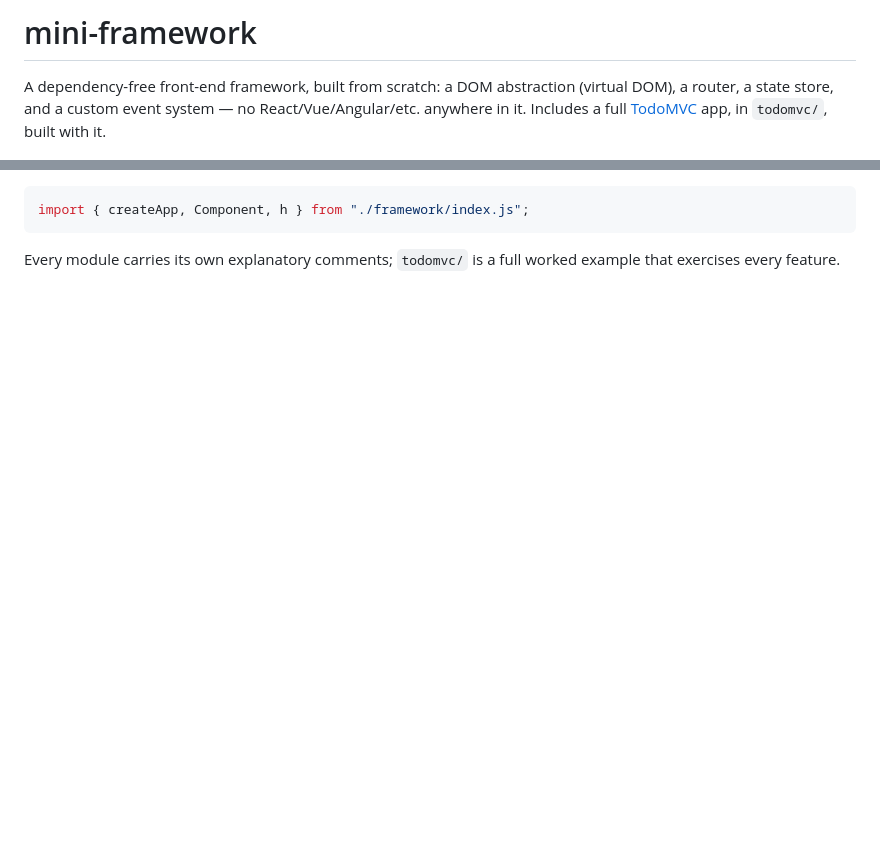
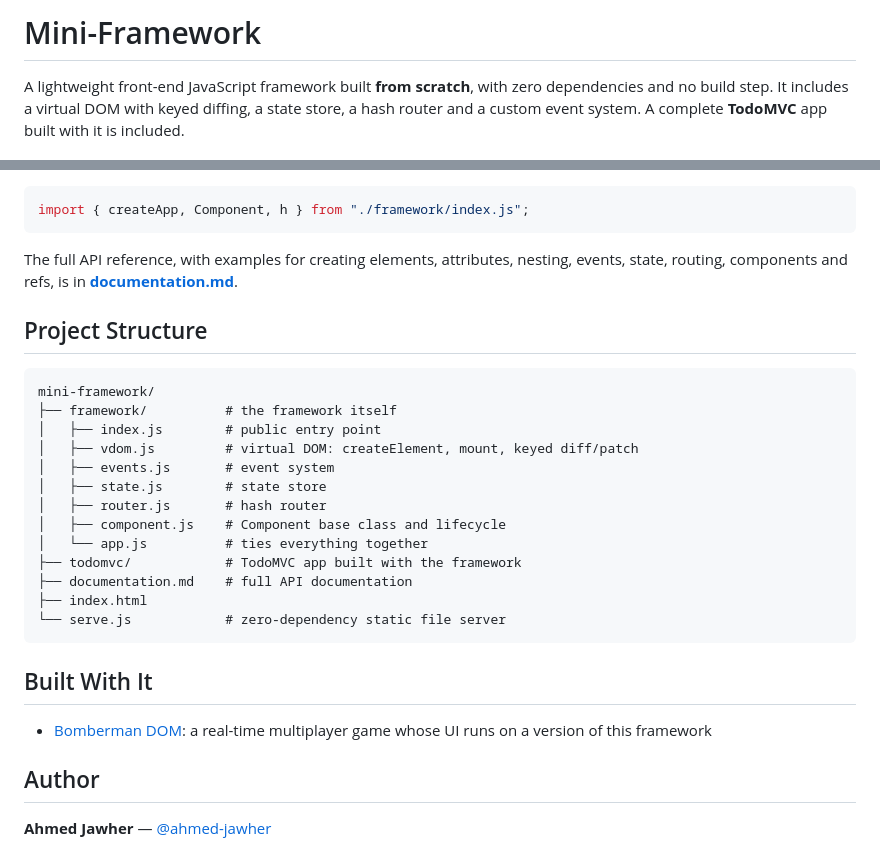
Before and after one commit to ahmed-jawher/mini-framework, a Markdown page: README.md, 2 parts joined by grey strips. Rendered like a GitHub page; blank space fills up the shorter version.

````diff
--- a/README.md
+++ b/README.md
@@ -1,7 +1,4 @@
-# mini-framework
+# Mini-Framework
 
-A dependency-free front-end framework, built from scratch: a DOM
-abstraction (virtual DOM), a router, a state store, and a custom event
-system — no React/Vue/Angular/etc. anywhere in it. Includes a full
-[TodoMVC](https://todomvc.com/) app, in `todomvc/`, built with it.
+A lightweight front-end JavaScript framework built **from scratch**, with zero dependencies and no build step. It includes a virtual DOM with keyed diffing, a state store, a hash router and a custom event system. A complete **TodoMVC** app built with it is included.
 
@@ -55,5 +66,30 @@ entry point:
 import { createApp, Component, h } from "./framework/index.js";
 ```
 
-Every module carries its own explanatory comments; `todomvc/` is a full
-worked example that exercises every feature.
+The full API reference, with examples for creating elements, attributes, nesting, events, state, routing, components and refs, is in **[documentation.md](documentation.md)**.
+
+## Project Structure
+
+```text
+mini-framework/
+├── framework/          # the framework itself
+│   ├── index.js        # public entry point
+│   ├── vdom.js         # virtual DOM: createElement, mount, keyed diff/patch
+│   ├── events.js       # event system
+│   ├── state.js        # state store
+│   ├── router.js       # hash router
+│   ├── component.js    # Component base class and lifecycle
+│   └── app.js          # ties everything together
+├── todomvc/            # TodoMVC app built with the framework
+├── documentation.md    # full API documentation
+├── index.html
+└── serve.js            # zero-dependency static file server
+```
+
+## Built With It
+
+- [Bomberman DOM](https://github.com/ahmed-jawher/bomberman-dom): a real-time multiplayer game whose UI runs on a version of this framework
+
+## Author
+
+**Ahmed Jawher** — [@ahmed-jawher](https://github.com/ahmed-jawher)
````
Also changed, not shown: other parts of README.md (+48 -34 lines), docs/screenshots/todomvc.png (added).
